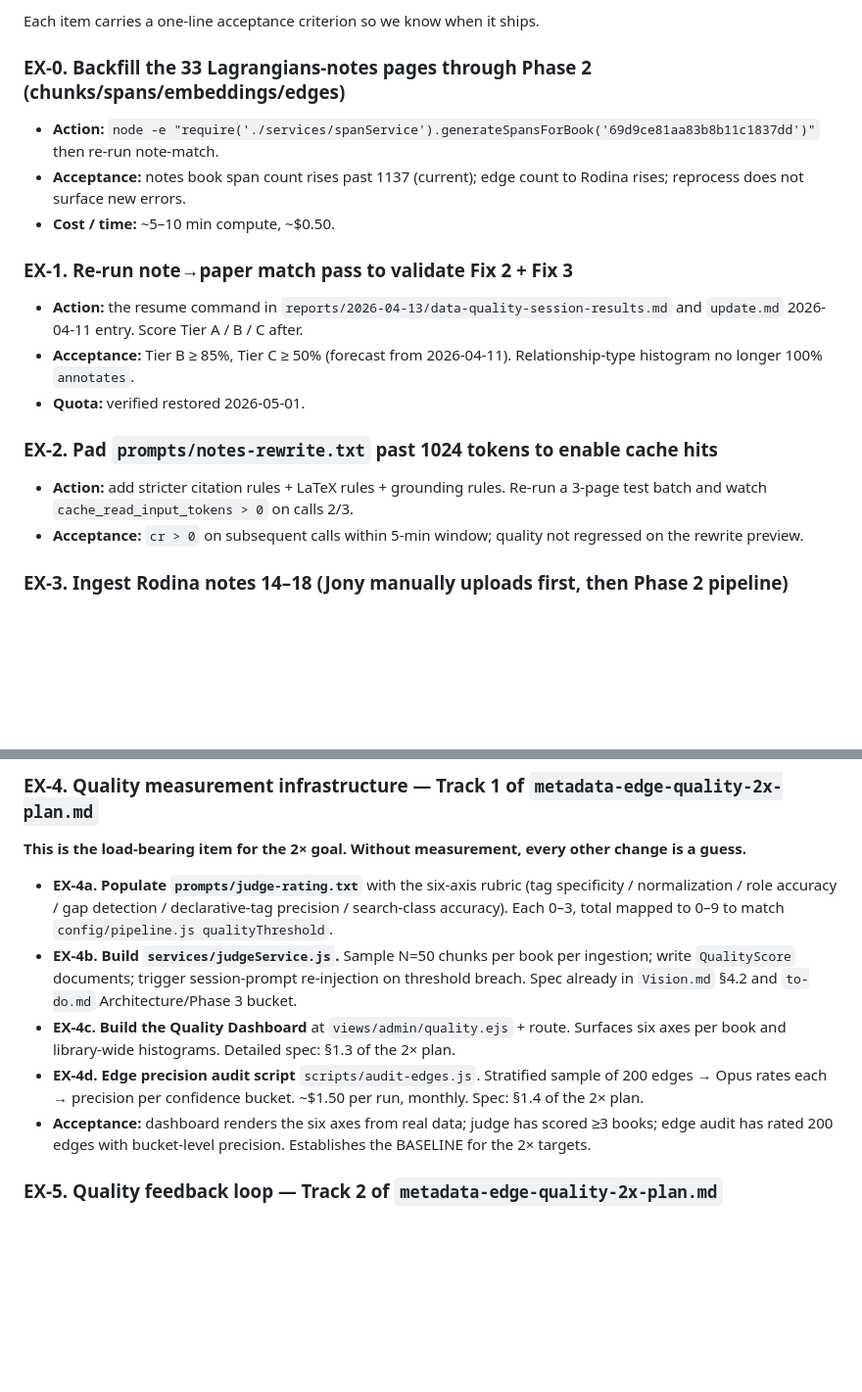
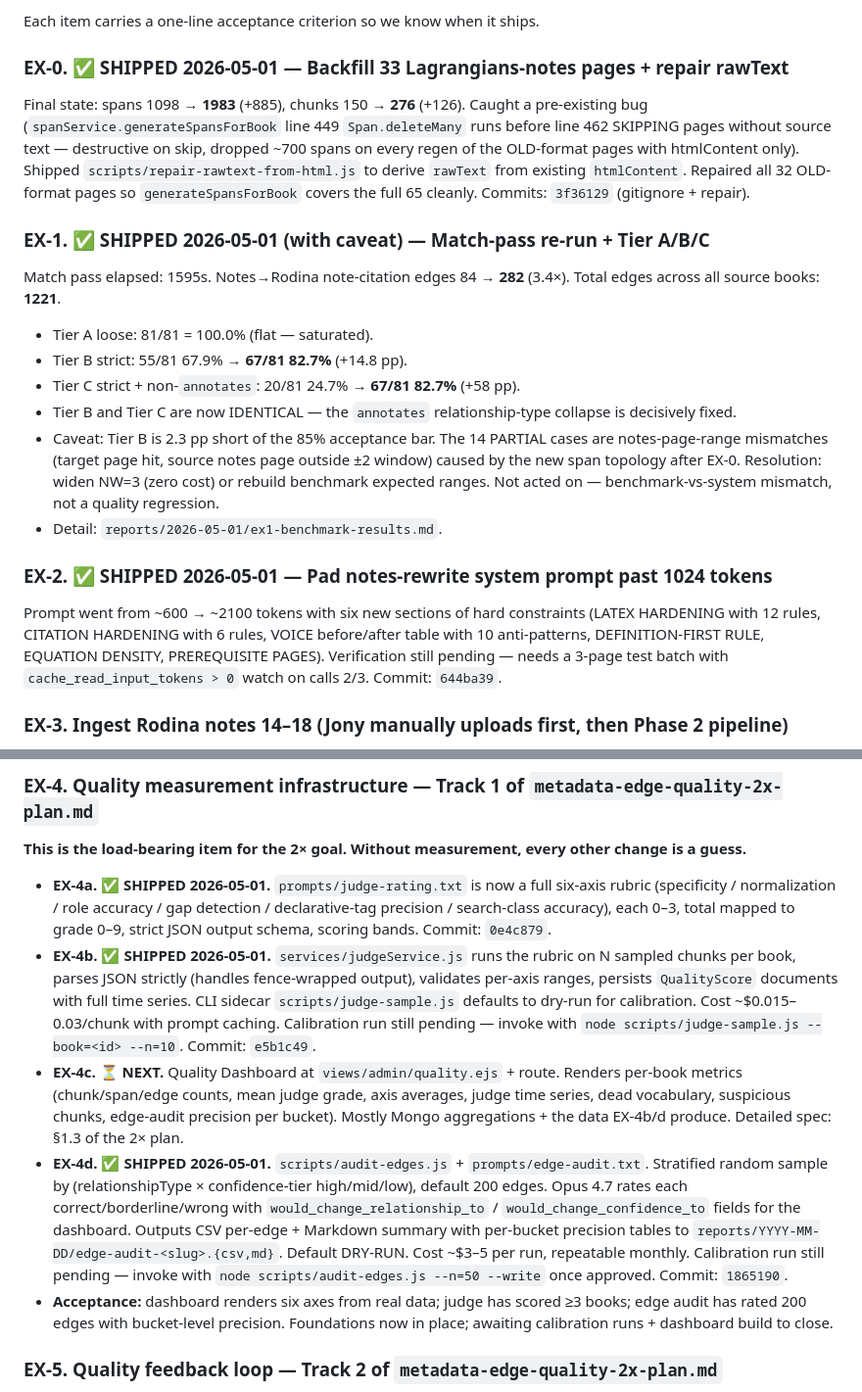
Before and after one commit to Jony-GydeRnE/research-library, a Markdown page: Vision/Updates:read-me:to-dos/ai-to-do.md, 2 parts joined by grey strips. Shown at 98% size. Drawn GitHub-style; blank space fills up the shorter version.

Commit message:
ai-to-do: mark EX-0/1/2/4a/4b/4d shipped 2026-05-01; EX-4c next; calibration runs pending

```diff
--- a/Vision/Updates:read-me:to-dos/ai-to-do.md
+++ b/Vision/Updates:read-me:to-dos/ai-to-do.md
@@ -13,19 +13,20 @@ Top-line goal Jony stated 2026-05-01: **metadata + edges 200% better**. The orde
 
 Each item carries a one-line acceptance criterion so we know when it ships.
 
-### EX-0. Backfill the 33 Lagrangians-notes pages through Phase 2 (chunks/spans/embeddings/edges)
-- **Action:** `node -e "require('./services/spanService').generateSpansForBook('69d9ce81aa83b8b11c1837dd')"` then re-run note-match.
-- **Acceptance:** notes book span count rises past 1137 (current); edge count to Rodina rises; reprocess does not surface new errors.
-- **Cost / time:** ~5–10 min compute, ~$0.50.
+### EX-0. ✅ SHIPPED 2026-05-01 — Backfill 33 Lagrangians-notes pages + repair rawText
+Final state: spans 1098 → **1983** (+885), chunks 150 → **276** (+126). Caught a pre-existing bug (`spanService.generateSpansForBook` line 449 `Span.deleteMany` runs before line 462 SKIPPING pages without source text — destructive on skip, dropped ~700 spans on every regen of the OLD-format pages with htmlContent only). Shipped `scripts/repair-rawtext-from-html.js` to derive `rawText` from existing `htmlContent`. Repaired all 32 OLD-format pages so `generateSpansForBook` covers the full 65 cleanly. Commits: `3f36129` (gitignore + repair).
 
-### EX-1. Re-run note→paper match pass to validate Fix 2 + Fix 3
-- **Action:** the resume command in `reports/2026-04-13/data-quality-session-results.md` and `update.md` 2026-04-11 entry. Score Tier A / B / C after.
-- **Acceptance:** Tier B ≥ 85%, Tier C ≥ 50% (forecast from 2026-04-11). Relationship-type histogram no longer 100% `annotates`.
-- **Quota:** verified restored 2026-05-01.
+### EX-1. ✅ SHIPPED 2026-05-01 (with caveat) — Match-pass re-run + Tier A/B/C
+Match pass elapsed: 1595s. Notes→Rodina note-citation edges 84 → **282** (3.4×). Total edges across all source books: **1221**.
+- Tier A loose: 81/81 = 100.0% (flat — saturated).
+- Tier B strict: 55/81 67.9% → **67/81 82.7%** (+14.8 pp).
+- Tier C strict + non-`annotates`: 20/81 24.7% → **67/81 82.7%** (+58 pp).
+- Tier B and Tier C are now IDENTICAL — the `annotates` relationship-type collapse is decisively fixed.
+- Caveat: Tier B is 2.3 pp short of the 85% acceptance bar. The 14 PARTIAL cases are notes-page-range mismatches (target page hit, source notes page outside ±2 window) caused by the new span topology after EX-0. Resolution: widen NW=3 (zero cost) or rebuild benchmark expected ranges. Not acted on — benchmark-vs-system mismatch, not a quality regression.
+- Detail: `reports/2026-05-01/ex1-benchmark-results.md`.
 
-### EX-2. Pad `prompts/notes-rewrite.txt` past 1024 tokens to enable cache hits
-- **Action:** add stricter citation rules + LaTeX rules + grounding rules. Re-run a 3-page test batch and watch `cache_read_input_tokens > 0` on calls 2/3.
-- **Acceptance:** `cr > 0` on subsequent calls within 5-min window; quality not regressed on the rewrite preview.
+### EX-2. ✅ SHIPPED 2026-05-01 — Pad notes-rewrite system prompt past 1024 tokens
+Prompt went from ~600 → ~2100 tokens with six new sections of hard constraints (LATEX HARDENING with 12 rules, CITATION HARDENING with 6 rules, VOICE before/after table with 10 anti-patterns, DEFINITION-FIRST RULE, EQUATION DENSITY, PREREQUISITE PAGES). Verification still pending — needs a 3-page test batch with `cache_read_input_tokens > 0` watch on calls 2/3. Commit: `644ba39`.
 
 ### EX-3. Ingest Rodina notes 14–18 (Jony manually uploads first, then Phase 2 pipeline)
 - **Action:** Jony uploads the 5 new PDFs (`14. encroaching-locality-proof`, `15. Pattern-Structures in Zeroes-Chords`, `16. Cyclic shifts of zeroes`, `17. Hidden zeroes and non local interactions correspondance`, `18. d subset rigorous proof`) through the `/upload` UI. CC then runs span generation + note matching + benchmark scoring.
@@ -37,11 +38,11 @@ Each item carries a one-line acceptance criterion so we know when it ships.
 
 **This is the load-bearing item for the 2× goal. Without measurement, every other change is a guess.**
 
-- **EX-4a. Populate `prompts/judge-rating.txt`** with the six-axis rubric (tag specificity / normalization / role accuracy / gap detection / declarative-tag precision / search-class accuracy). Each 0–3, total mapped to 0–9 to match `config/pipeline.js qualityThreshold`.
-- **EX-4b. Build `services/judgeService.js`.** Sample N=50 chunks per book per ingestion; write `QualityScore` documents; trigger session-prompt re-injection on threshold breach. Spec already in `Vision.md` §4.2 and `to-do.md` Architecture/Phase 3 bucket.
-- **EX-4c. Build the Quality Dashboard** at `views/admin/quality.ejs` + route. Surfaces six axes per book and library-wide histograms. Detailed spec: §1.3 of the 2× plan.
-- **EX-4d. Edge precision audit script** `scripts/audit-edges.js`. Stratified sample of 200 edges → Opus rates each → precision per confidence bucket. ~$1.50 per run, monthly. Spec: §1.4 of the 2× plan.
-- **Acceptance:** dashboard renders the six axes from real data; judge has scored ≥3 books; edge audit has rated 200 edges with bucket-level precision. Establishes the BASELINE for the 2× targets.
+- **EX-4a. ✅ SHIPPED 2026-05-01.** `prompts/judge-rating.txt` is now a full six-axis rubric (specificity / normalization / role accuracy / gap detection / declarative-tag precision / search-class accuracy), each 0–3, total mapped to grade 0–9, strict JSON output schema, scoring bands. Commit: `0e4c879`.
+- **EX-4b. ✅ SHIPPED 2026-05-01.** `services/judgeService.js` runs the rubric on N sampled chunks per book, parses JSON strictly (handles fence-wrapped output), validates per-axis ranges, persists `QualityScore` documents with full time series. CLI sidecar `scripts/judge-sample.js` defaults to dry-run for calibration. Cost ~$0.015–0.03/chunk with prompt caching. Calibration run still pending — invoke with `node scripts/judge-sample.js --book=<id> --n=10`. Commit: `e5b1c49`.
+- **EX-4c. ⏳ NEXT.** Quality Dashboard at `views/admin/quality.ejs` + route. Renders per-book metrics (chunk/span/edge counts, mean judge grade, axis averages, judge time series, dead vocabulary, suspicious chunks, edge-audit precision per bucket). Mostly Mongo aggregations + the data EX-4b/d produce. Detailed spec: §1.3 of the 2× plan.
+- **EX-4d. ✅ SHIPPED 2026-05-01.** `scripts/audit-edges.js` + `prompts/edge-audit.txt`. Stratified random sample by (relationshipType × confidence-tier high/mid/low), default 200 edges. Opus 4.7 rates each correct/borderline/wrong with `would_change_relationship_to` / `would_change_confidence_to` fields for the dashboard. Outputs CSV per-edge + Markdown summary with per-bucket precision tables to `reports/YYYY-MM-DD/edge-audit-<slug>.{csv,md}`. Default DRY-RUN. Cost ~$3–5 per run, repeatable monthly. Calibration run still pending — invoke with `node scripts/audit-edges.js --n=50 --write` once approved. Commit: `1865190`.
+- **Acceptance:** dashboard renders six axes from real data; judge has scored ≥3 books; edge audit has rated 200 edges with bucket-level precision. Foundations now in place; awaiting calibration runs + dashboard build to close.
 
 ### EX-5. Quality feedback loop — Track 2 of `metadata-edge-quality-2x-plan.md`
 
```
